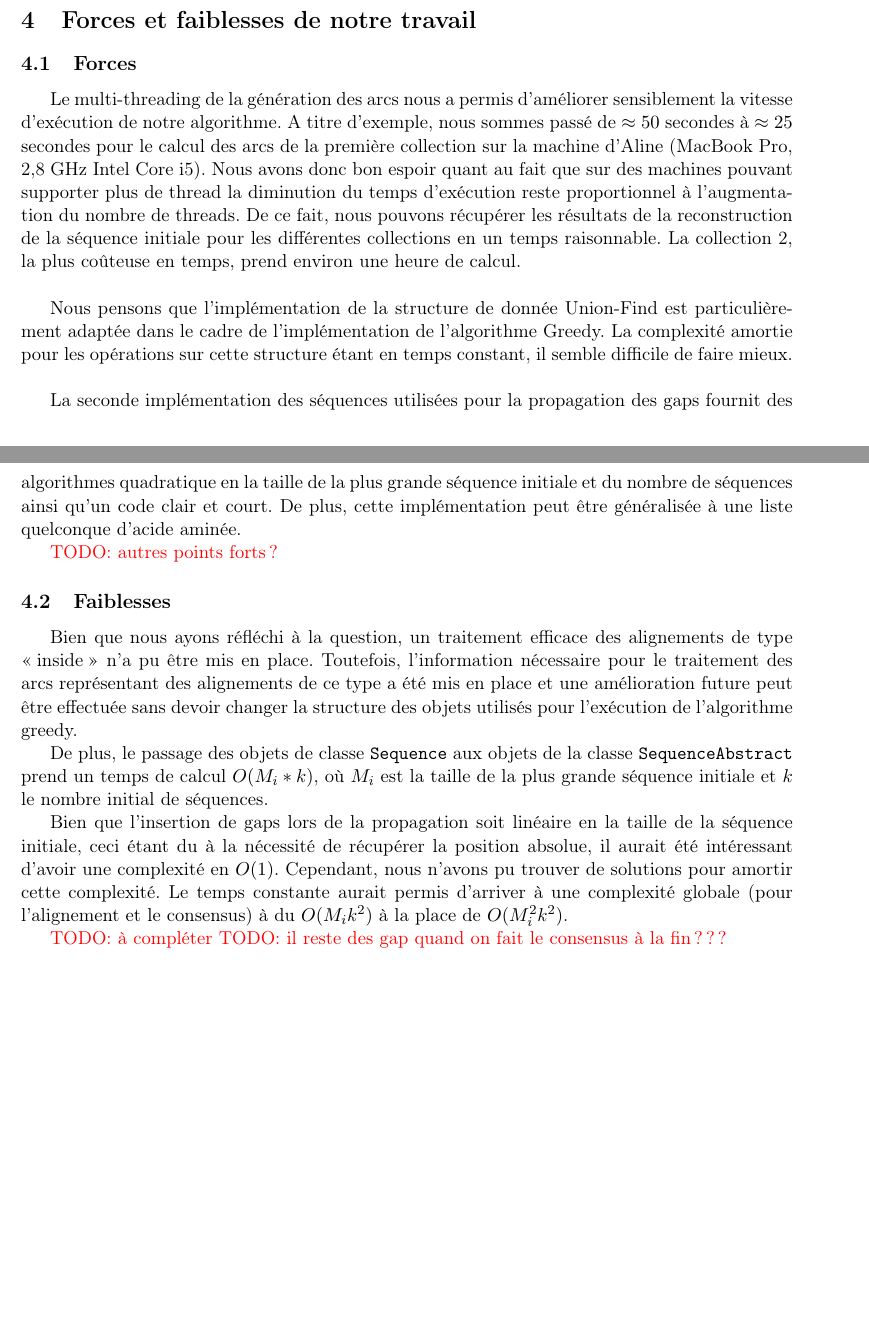
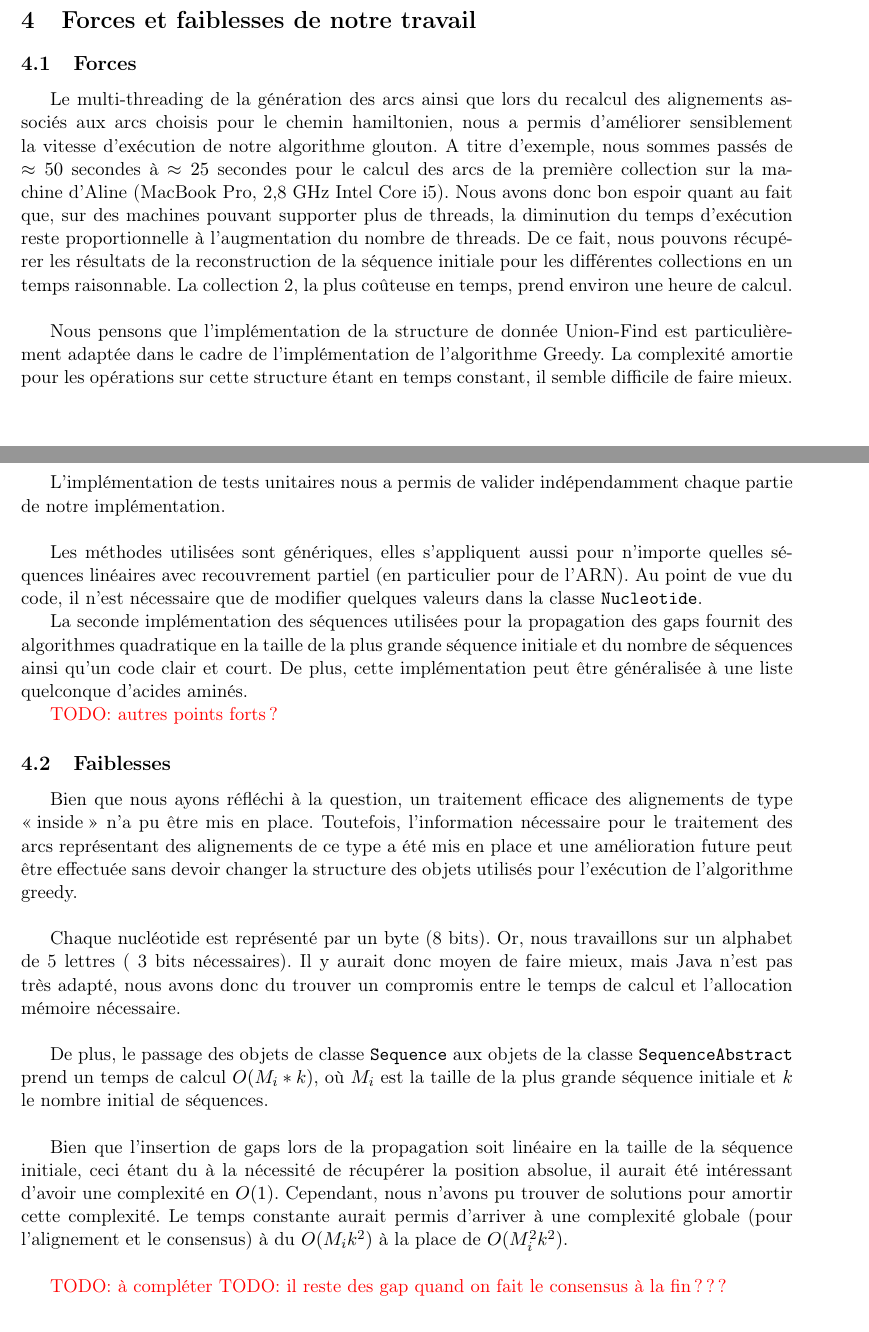
Before and after one commit to dannywillems/bioinfo-rapport, a LaTeX document (src/rapport.tex, which reads src/forcesFaiblesses.tex): two parts of pages 16 and 17 of 18, joined at a grey line, cut so that both start at the same text, the shorter picture padded with empty space. Compiled offline with pdfLaTeX.

Commit message:
MAJ : imp + forces faiblesses

```diff
--- a/src/forcesFaiblesses.tex
+++ b/src/forcesFaiblesses.tex
@@ -4,25 +4,31 @@
 
 \subsection{Forces}
 
-Le multi-threading de la génération des arcs nous a permis d'améliorer sensiblement la vitesse d'exécution de notre algorithme. A titre d'exemple, nous sommes passé de $\approx 50$ secondes à $\approx 25$ secondes pour le calcul des arcs de la première collection sur la machine d'Aline (MacBook Pro, 2,8 GHz Intel Core i5). Nous avons donc bon espoir quant au fait que sur des machines pouvant supporter plus de thread la diminution du temps d'exécution reste proportionnel à l'augmentation du nombre de threads. De ce fait, nous pouvons récupérer les résultats de la reconstruction de la séquence initiale pour les différentes collections en un temps raisonnable. La collection 2, la plus coûteuse en temps, prend environ une heure de calcul.\\
+Le multi-threading de la génération des arcs ainsi que lors du recalcul des alignements associés aux arcs choisis pour le chemin hamiltonien, nous a permis d'améliorer sensiblement la vitesse d'exécution de notre algorithme glouton. A titre d'exemple, nous sommes passés de $\approx 50$ secondes à $\approx 25$ secondes pour le calcul des arcs de la première collection sur la machine d'Aline (MacBook Pro, 2,8 GHz Intel Core i5). Nous avons donc bon espoir quant au fait que, sur des machines pouvant supporter plus de threads, la diminution du temps d'exécution reste proportionnelle à l'augmentation du nombre de threads. De ce fait, nous pouvons récupérer les résultats de la reconstruction de la séquence initiale pour les différentes collections en un temps raisonnable. La collection 2, la plus coûteuse en temps, prend environ une heure de calcul.\\
 
 Nous pensons que l'implémentation de la structure de donnée Union-Find est particulièrement adaptée dans le cadre de l'implémentation de l'algorithme Greedy. La complexité amortie pour les opérations sur cette structure étant en temps constant, il semble difficile de faire mieux.\\
+
+L'implémentation de tests unitaires nous a permis de valider indépendamment chaque partie de notre implémentation.\\
+
+Les méthodes utilisées sont génériques, elles s'appliquent aussi pour n'importe quelles séquences linéaires avec recouvrement partiel (en particulier pour de l'ARN). Au point de vue du code, il n'est nécessaire que de modifier quelques valeurs dans la classe \verb|Nucleotide|.
 
 La seconde implémentation des séquences utilisées pour la propagation des gaps
 fournit des algorithmes quadratique en la taille de la plus grande séquence initiale et
 du nombre de séquences ainsi qu'un code clair et court. De plus, cette
-implémentation peut être généralisée à une liste quelconque d'acide aminée.
+implémentation peut être généralisée à une liste quelconque d'acides aminés.
 
 \todo{autres points forts?}
 
 \subsection{Faiblesses}
 
-Bien que nous ayons réfléchi à la question, un traitement efficace des alignements de type \og inside\fg~n'a pu être mis en place. Toutefois, l'information nécessaire pour le traitement des arcs représentant des alignements de ce type a été mis en place et une amélioration future peut être effectuée sans devoir changer la structure des objets utilisés pour l'exécution de l'algorithme greedy.
+Bien que nous ayons réfléchi à la question, un traitement efficace des alignements de type \og inside\fg~n'a pu être mis en place. Toutefois, l'information nécessaire pour le traitement des arcs représentant des alignements de ce type a été mis en place et une amélioration future peut être effectuée sans devoir changer la structure des objets utilisés pour l'exécution de l'algorithme greedy.\\
+
+Chaque nucléotide est représenté par un byte (8 bits). Or, nous travaillons sur un alphabet de 5 lettres ( 3 bits nécessaires). Il y aurait donc moyen de faire mieux, mais Java n'est pas très adapté, nous avons donc du trouver un compromis entre le temps de calcul et l'allocation mémoire nécessaire.\\
 
 De plus, le passage des objets de classe \verb|Sequence| aux objets de la classe
 \verb|SequenceAbstract| prend un temps de calcul $O(M_{i} * k)$, où $M_{i}$ est
 la taille de la plus grande séquence initiale et $k$ le nombre initial de
-séquences.
+séquences.\\
 
 Bien que l'insertion de gaps lors de la propagation soit
 linéaire en la taille de la séquence initiale, ceci étant du à la nécessité de
@@ -30,7 +36,7 @@ récupérer la position absolue, il aurait été intéressant d'avoir une comple
 en $O(1)$. Cependant, nous n'avons pu trouver de solutions pour amortir cette
 complexité. Le temps constante aurait permis d'arriver à une complexité globale
 (pour l'alignement et le consensus) à du $O(M_{i} k ^{2})$ à la place de
-$O(M_{i}^{2} k^{2})$.
+$O(M_{i}^{2} k^{2})$.\\
 
 \todo{à compléter}
 \todo{il reste des gap quand on fait le consensus à la fin ???}
```
Also changed, not shown: src/imp.tex (+1 -1 lines).
